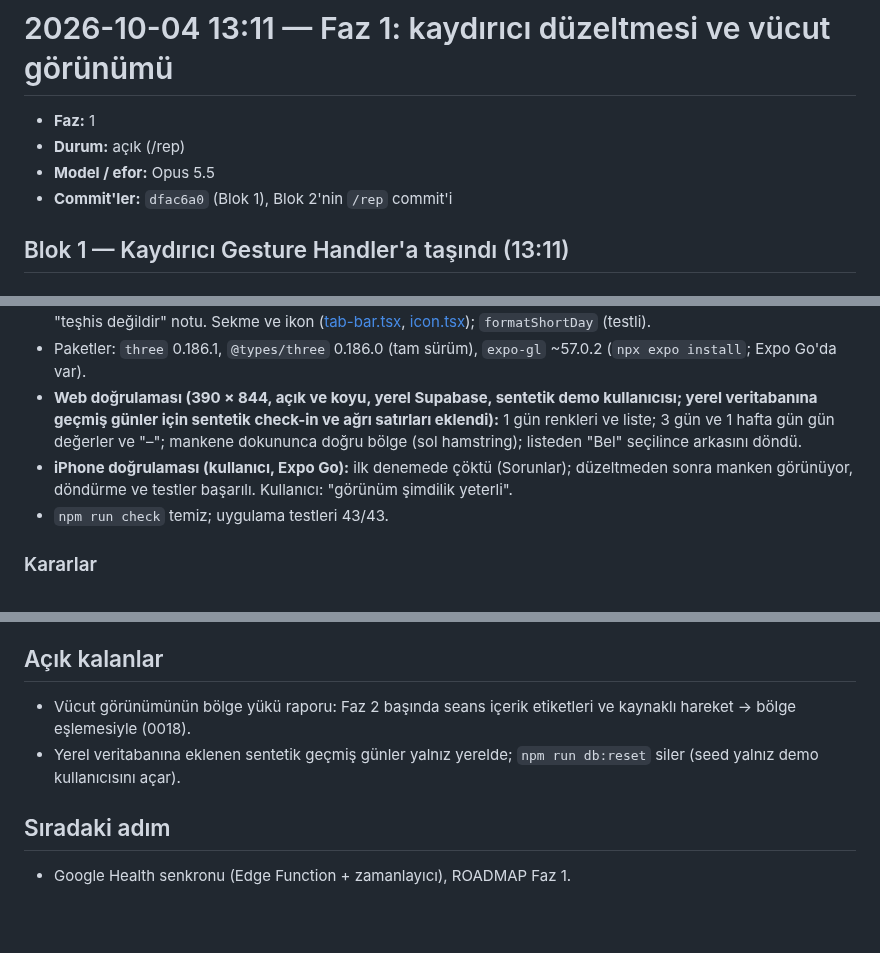
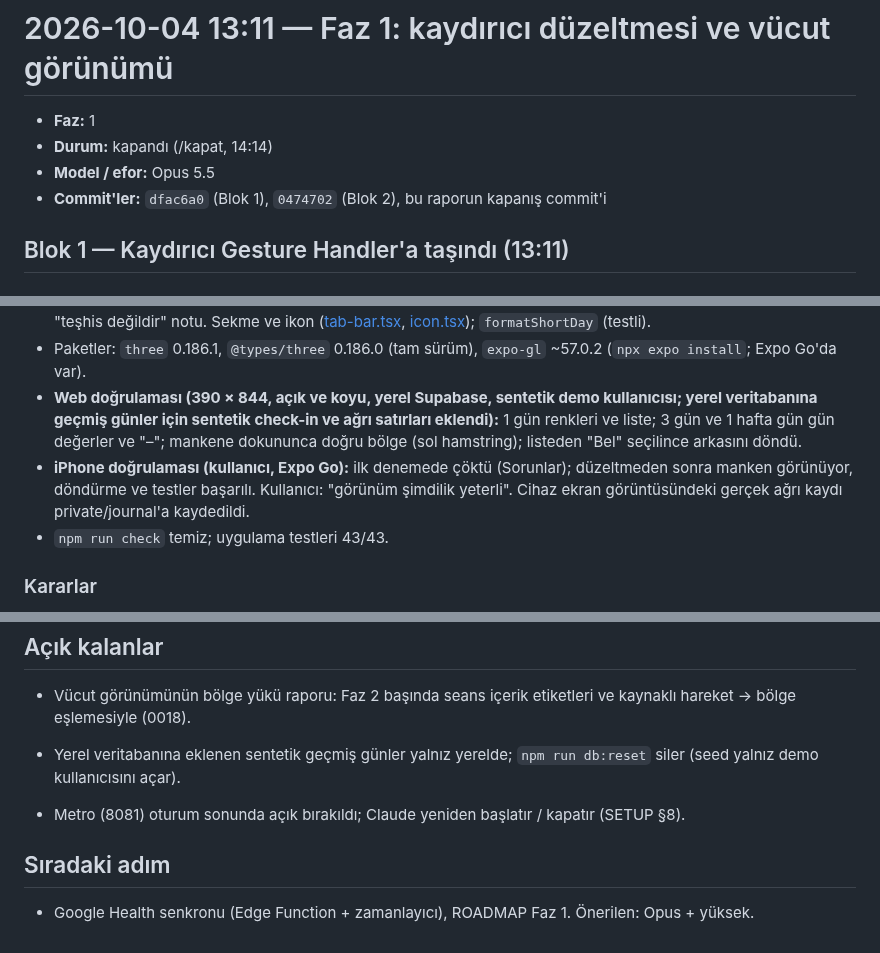
Before and after one commit to emir-eid/hooplab, a Markdown page: docs/sessions/2026-10-04-1311-faz1-kaydirici.md, 3 parts joined by grey strips. GitHub-like rendering; blank space fills up the shorter version.

Commit message:
[F1] oturum: kaydırıcı düzeltmesi ve Vücut sekmesi iPhone'da doğrulandı, rapor kapandı
Co-Authored-By: Claude Opus 5.5 <noreply@anthropic.com>

```diff
--- a/docs/sessions/2026-10-04-1311-faz1-kaydirici.md
+++ b/docs/sessions/2026-10-04-1311-faz1-kaydirici.md
@@ -1,9 +1,9 @@
 # 2026-10-04 13:11 — Faz 1: kaydırıcı düzeltmesi ve vücut görünümü
 
 - **Faz:** 1
-- **Durum:** açık (/rep)
+- **Durum:** kapandı (/kapat, 14:14)
 - **Model / efor:** Opus 5.5
-- **Commit'ler:** `dfac6a0` (Blok 1), Blok 2'nin `/rep` commit'i
+- **Commit'ler:** `dfac6a0` (Blok 1), `0474702` (Blok 2), bu raporun kapanış commit'i
 
 ## Blok 1 — Kaydırıcı Gesture Handler'a taşındı (13:11)
 
@@ -49,7 +49,7 @@ STATE'teki iş: vücut görünümü. Kullanıcı kararları: stilize 3D manken,
 - [Vücut ekranı](../../apps/mobile/src/app/(tabs)/body.tsx): 1 gün / 3 gün / 1 hafta, renk lejantı, bölge kartı (gün gün çipler), bölge listesi, check-in yoksa çağrı, "teşhis değildir" notu. Sekme ve ikon ([tab-bar.tsx](../../apps/mobile/src/components/tab-bar.tsx), [icon.tsx](../../apps/mobile/src/components/icon.tsx)); `formatShortDay` (testli).
 - Paketler: `three` 0.186.1, `@types/three` 0.186.0 (tam sürüm), `expo-gl` ~57.0.2 (`npx expo install`; Expo Go'da var).
 - **Web doğrulaması (390 × 844, açık ve koyu, yerel Supabase, sentetik demo kullanıcısı; yerel veritabanına geçmiş günler için sentetik check-in ve ağrı satırları eklendi):** 1 gün renkleri ve liste; 3 gün ve 1 hafta gün gün değerler ve "–"; mankene dokununca doğru bölge (sol hamstring); listeden "Bel" seçilince arkasını döndü.
-- **iPhone doğrulaması (kullanıcı, Expo Go):** ilk denemede çöktü (Sorunlar); düzeltmeden sonra manken görünüyor, döndürme ve testler başarılı. Kullanıcı: "görünüm şimdilik yeterli".
+- **iPhone doğrulaması (kullanıcı, Expo Go):** ilk denemede çöktü (Sorunlar); düzeltmeden sonra manken görünüyor, döndürme ve testler başarılı. Kullanıcı: "görünüm şimdilik yeterli". Cihaz ekran görüntüsündeki gerçek ağrı kaydı private/journal'a kaydedildi.
 - `npm run check` temiz; uygulama testleri 43/43.
 
 ### Kararlar
@@ -71,5 +71,7 @@ STATE'teki iş: vücut görünümü. Kullanıcı kararları: stilize 3D manken,
 - Vücut görünümünün bölge yükü raporu: Faz 2 başında seans içerik etiketleri ve kaynaklı hareket → bölge eşlemesiyle (0018).
 - Yerel veritabanına eklenen sentetik geçmiş günler yalnız yerelde; `npm run db:reset` siler (seed yalnız demo kullanıcısını açar).
 
+- Metro (8081) oturum sonunda açık bırakıldı; Claude yeniden başlatır / kapatır (SETUP §8).
+
 ## Sıradaki adım
-- Google Health senkronu (Edge Function + zamanlayıcı), ROADMAP Faz 1.
+- Google Health senkronu (Edge Function + zamanlayıcı), ROADMAP Faz 1. Önerilen: Opus + yüksek.
```
Also changed, not shown: docs/STATE.md (+1 -1 lines).
